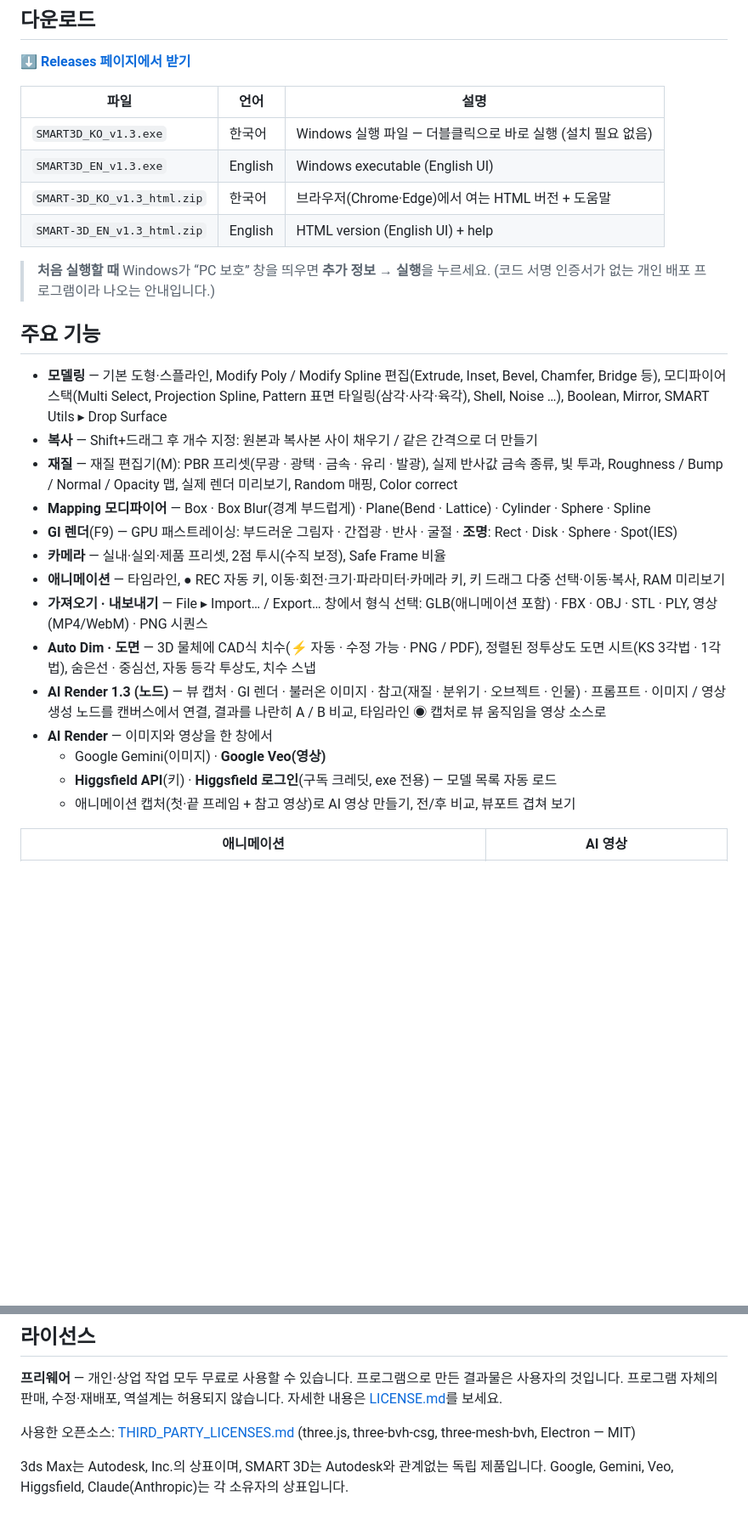
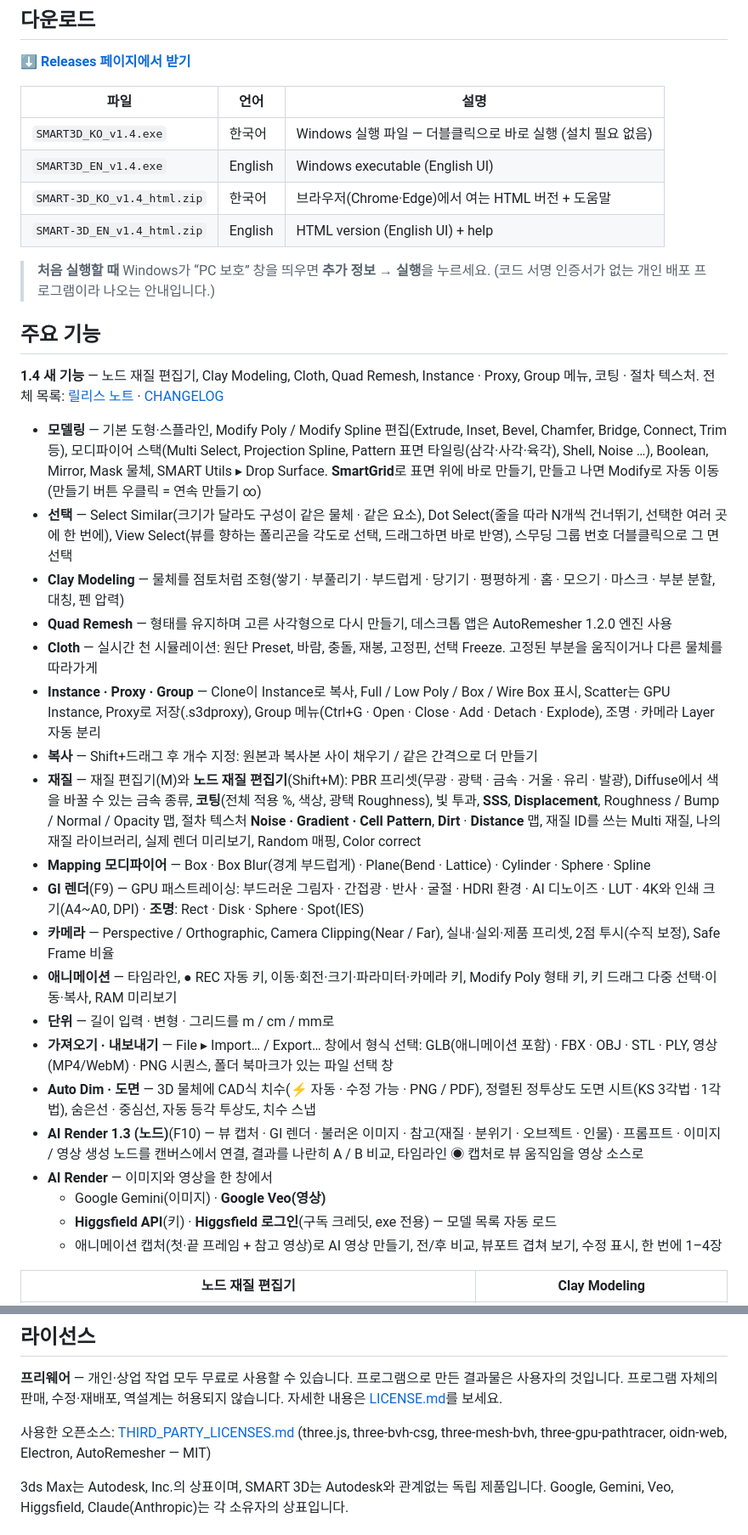
Before and after one commit to xxxxskyxxx/SMART-3D, a Markdown page: README_KO.md, 2 parts joined by grey strips. Shown at 85% size. Rendered like a GitHub page; blank space fills up the shorter version.

```diff
--- a/README_KO.md
+++ b/README_KO.md
@@ -13,29 +13,37 @@
 
 | 파일 | 언어 | 설명 |
 |---|---|---|
-| `SMART3D_KO_v1.3.exe` | 한국어 | Windows 실행 파일 — 더블클릭으로 바로 실행 (설치 필요 없음) |
-| `SMART3D_EN_v1.3.exe` | English | Windows executable (English UI) |
-| `SMART-3D_KO_v1.3_html.zip` | 한국어 | 브라우저(Chrome·Edge)에서 여는 HTML 버전 + 도움말 |
-| `SMART-3D_EN_v1.3_html.zip` | English | HTML version (English UI) + help |
+| `SMART3D_KO_v1.4.exe` | 한국어 | Windows 실행 파일 — 더블클릭으로 바로 실행 (설치 필요 없음) |
+| `SMART3D_EN_v1.4.exe` | English | Windows executable (English UI) |
+| `SMART-3D_KO_v1.4_html.zip` | 한국어 | 브라우저(Chrome·Edge)에서 여는 HTML 버전 + 도움말 |
+| `SMART-3D_EN_v1.4_html.zip` | English | HTML version (English UI) + help |
 
 > **처음 실행할 때** Windows가 “PC 보호” 창을 띄우면 **추가 정보 → 실행**을 누르세요. (코드 서명 인증서가 없는 개인 배포 프로그램이라 나오는 안내입니다.)
 
 ## 주요 기능
 
-- **모델링** — 기본 도형·스플라인, Modify Poly / Modify Spline 편집(Extrude, Inset, Bevel, Chamfer, Bridge 등), 모디파이어 스택(Multi Select, Projection Spline, Pattern 표면 타일링(삼각·사각·육각), Shell, Noise …), Boolean, Mirror, SMART Utils ▸ Drop Surface
+**1.4 새 기능** — 노드 재질 편집기, Clay Modeling, Cloth, Quad Remesh, Instance · Proxy, Group 메뉴, 코팅 · 절차 텍스처. 전체 목록: [릴리스 노트](https://github.com/xxxxskyxxx/SMART-3D/releases/latest) · [CHANGELOG](CHANGELOG.md)
+
+- **모델링** — 기본 도형·스플라인, Modify Poly / Modify Spline 편집(Extrude, Inset, Bevel, Chamfer, Bridge, Connect, Trim 등), 모디파이어 스택(Multi Select, Projection Spline, Pattern 표면 타일링(삼각·사각·육각), Shell, Noise …), Boolean, Mirror, Mask 물체, SMART Utils ▸ Drop Surface. **SmartGrid**로 표면 위에 바로 만들기, 만들고 나면 Modify로 자동 이동(만들기 버튼 우클릭 = 연속 만들기 ∞)
+- **선택** — Select Similar(크기가 달라도 구성이 같은 물체 · 같은 요소), Dot Select(줄을 따라 N개씩 건너뛰기, 선택한 여러 곳에 한 번에), View Select(뷰를 향하는 폴리곤을 각도로 선택, 드래그하면 바로 반영), 스무딩 그룹 번호 더블클릭으로 그 면 선택
+- **Clay Modeling** — 물체를 점토처럼 조형(쌓기 · 부풀리기 · 부드럽게 · 당기기 · 평평하게 · 홈 · 모으기 · 마스크 · 부분 분할, 대칭, 펜 압력)
+- **Quad Remesh** — 형태를 유지하며 고른 사각형으로 다시 만들기, 데스크톱 앱은 AutoRemesher 1.2.0 엔진 사용
+- **Cloth** — 실시간 천 시뮬레이션: 원단 Preset, 바람, 충돌, 재봉, 고정핀, 선택 Freeze. 고정된 부분을 움직이거나 다른 물체를 따라가게
+- **Instance · Proxy · Group** — Clone이 Instance로 복사, Full / Low Poly / Box / Wire Box 표시, Scatter는 GPU Instance, Proxy로 저장(.s3dproxy), Group 메뉴(Ctrl+G · Open · Close · Add · Detach · Explode), 조명 · 카메라 Layer 자동 분리
 - **복사** — Shift+드래그 후 개수 지정: 원본과 복사본 사이 채우기 / 같은 간격으로 더 만들기
-- **재질** — 재질 편집기(M): PBR 프리셋(무광 · 광택 · 금속 · 유리 · 발광), 실제 반사값 금속 종류, 빛 투과, Roughness / Bump / Normal / Opacity 맵, 실제 렌더 미리보기, Random 매핑, Color correct
+- **재질** — 재질 편집기(M)와 **노드 재질 편집기**(Shift+M): PBR 프리셋(무광 · 광택 · 금속 · 거울 · 유리 · 발광), Diffuse에서 색을 바꿀 수 있는 금속 종류, **코팅**(전체 적용 %, 색상, 광택 Roughness), 빛 투과, **SSS**, **Displacement**, Roughness / Bump / Normal / Opacity 맵, 절차 텍스처 **Noise · Gradient · Cell Pattern**, **Dirt** · **Distance** 맵, 재질 ID를 쓰는 Multi 재질, 나의 재질 라이브러리, 실제 렌더 미리보기, Random 매핑, Color correct
 - **Mapping 모디파이어** — Box · Box Blur(경계 부드럽게) · Plane(Bend · Lattice) · Cylinder · Sphere · Spline
-- **GI 렌더**(F9) — GPU 패스트레이싱: 부드러운 그림자 · 간접광 · 반사 · 굴절 · **조명**: Rect · Disk · Sphere · Spot(IES)
-- **카메라** — 실내·실외·제품 프리셋, 2점 투시(수직 보정), Safe Frame 비율
-- **애니메이션** — 타임라인, ● REC 자동 키, 이동·회전·크기·파라미터·카메라 키, 키 드래그 다중 선택·이동·복사, RAM 미리보기
-- **가져오기 · 내보내기** — File ▸ Import… / Export… 창에서 형식 선택: GLB(애니메이션 포함) · FBX · OBJ · STL · PLY, 영상(MP4/WebM) · PNG 시퀀스
+- **GI 렌더**(F9) — GPU 패스트레이싱: 부드러운 그림자 · 간접광 · 반사 · 굴절 · HDRI 환경 · AI 디노이즈 · LUT · 4K와 인쇄 크기(A4~A0, DPI) · **조명**: Rect · Disk · Sphere · Spot(IES)
+- **카메라** — Perspective / Orthographic, Camera Clipping(Near / Far), 실내·실외·제품 프리셋, 2점 투시(수직 보정), Safe Frame 비율
+- **애니메이션** — 타임라인, ● REC 자동 키, 이동·회전·크기·파라미터·카메라 키, Modify Poly 형태 키, 키 드래그 다중 선택·이동·복사, RAM 미리보기
+- **단위** — 길이 입력 · 변형 · 그리드를 m / cm / mm로
+- **가져오기 · 내보내기** — File ▸ Import… / Export… 창에서 형식 선택: GLB(애니메이션 포함) · FBX · OBJ · STL · PLY, 영상(MP4/WebM) · PNG 시퀀스, 폴더 북마크가 있는 파일 선택 창
 - **Auto Dim · 도면** — 3D 물체에 CAD식 치수(⚡ 자동 · 수정 가능 · PNG / PDF), 정렬된 정투상도 도면 시트(KS 3각법 · 1각법), 숨은선 · 중심선, 자동 등각 투상도, 치수 스냅
-- **AI Render 1.3 (노드)** — 뷰 캡처 · GI 렌더 · 불러온 이미지 · 참고(재질 · 분위기 · 오브젝트 · 인물) · 프롬프트 · 이미지 / 영상 생성 노드를 캔버스에서 연결, 결과를 나란히 A / B 비교, 타임라인 ◉ 캡처로 뷰 움직임을 영상 소스로
+- **AI Render 1.3 (노드)**(F10) — 뷰 캡처 · GI 렌더 · 불러온 이미지 · 참고(재질 · 분위기 · 오브젝트 · 인물) · 프롬프트 · 이미지 / 영상 생성 노드를 캔버스에서 연결, 결과를 나란히 A / B 비교, 타임라인 ◉ 캡처로 뷰 움직임을 영상 소스로
 - **AI Render** — 이미지와 영상을 한 창에서
   - Google Gemini(이미지) · **Google Veo(영상)**
   - **Higgsfield API**(키) · **Higgsfield 로그인**(구독 크레딧, exe 전용) — 모델 목록 자동 로드
-  - 애니메이션 캡처(첫·끝 프레임 + 참고 영상)로 AI 영상 만들기, 전/후 비교, 뷰포트 겹쳐 보기
+  - 애니메이션 캡처(첫·끝 프레임 + 참고 영상)로 AI 영상 만들기, 전/후 비교, 뷰포트 겹쳐 보기, 수정 표시, 한 번에 1–4장
 
-| 애니메이션 | AI 영상 |
+| 노드 재질 편집기 | Clay Modeling |
 |---|---|
@@ -63,7 +73,7 @@
 **프리웨어** — 개인·상업 작업 모두 무료로 사용할 수 있습니다. 프로그램으로 만든 결과물은 사용자의 것입니다.
 프로그램 자체의 판매, 수정·재배포, 역설계는 허용되지 않습니다. 자세한 내용은 [LICENSE.md](LICENSE.md)를 보세요.
 
-사용한 오픈소스: [THIRD_PARTY_LICENSES.md](THIRD_PARTY_LICENSES.md) (three.js, three-bvh-csg, three-mesh-bvh, Electron — MIT)
+사용한 오픈소스: [THIRD_PARTY_LICENSES.md](THIRD_PARTY_LICENSES.md) (three.js, three-bvh-csg, three-mesh-bvh, three-gpu-pathtracer, oidn-web, Electron, AutoRemesher — MIT)
 
 3ds Max는 Autodesk, Inc.의 상표이며, SMART 3D는 Autodesk와 관계없는 독립 제품입니다. Google, Gemini, Veo, Higgsfield, Claude(Anthropic)는 각 소유자의 상표입니다.
 
```
Also changed, not shown: other parts of README_KO.md (+3 -1 lines), CHANGELOG.md (+2 -0 lines), README.md (+25 -15 lines).
